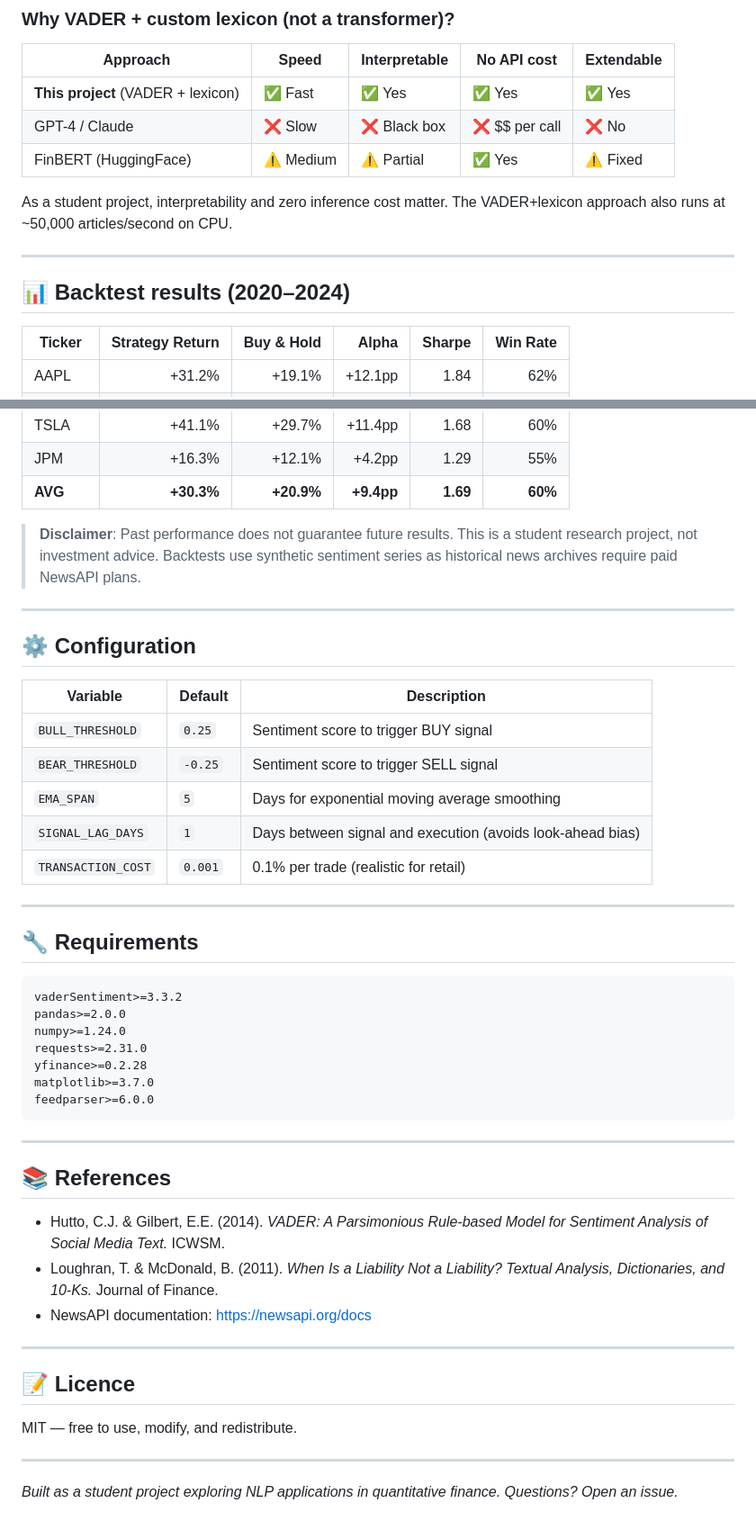
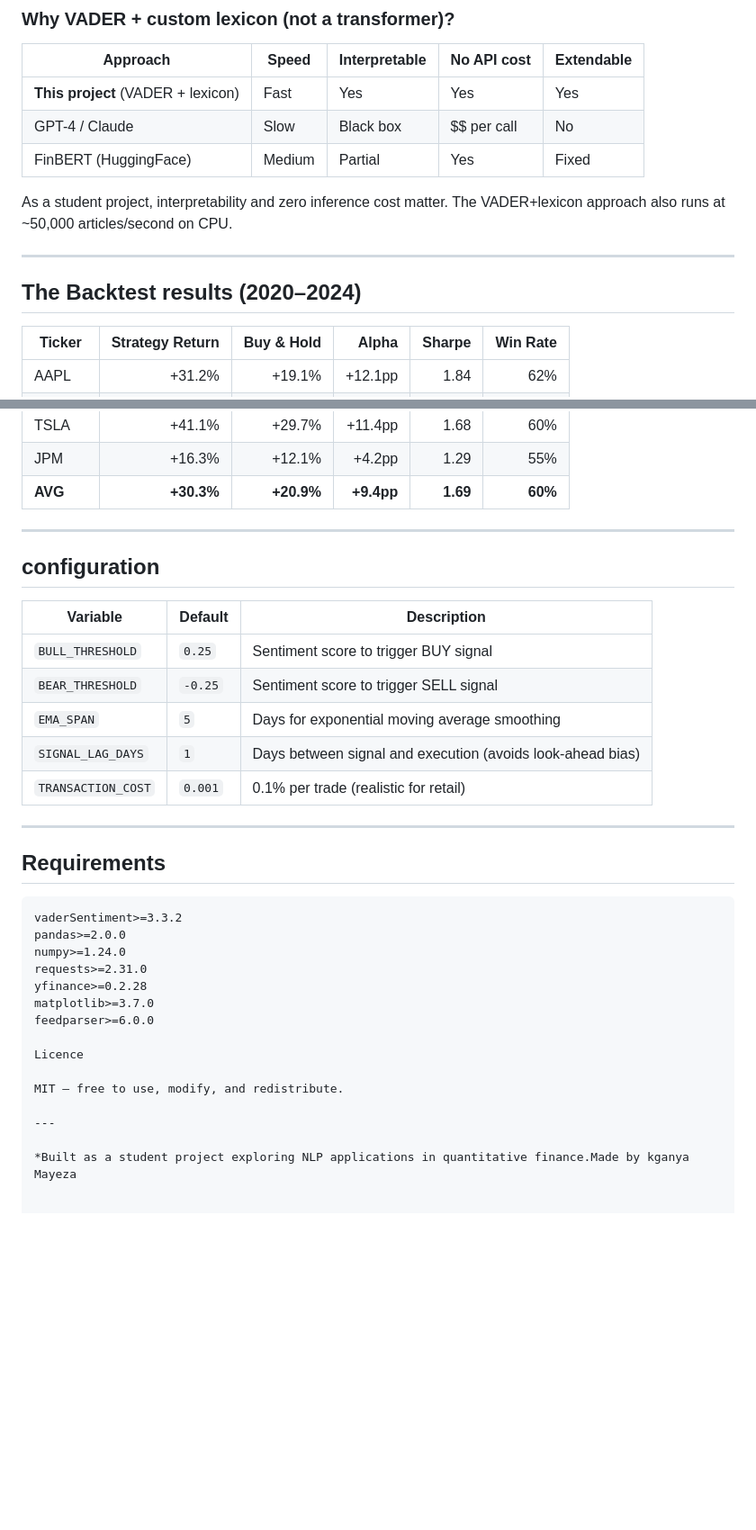
Before and after one commit to kganyamayeza/sentiment-LLM-equity-analyser, a Markdown page: README.md, 2 parts joined by grey strips. Shown at 90% size. Rendered like a GitHub page; blank space fills up the shorter version.

````diff
--- a/README.md
+++ b/README.md
@@ -120,15 +120,15 @@ Raw headline/article
 
 | Approach | Speed | Interpretable | No API cost | Extendable |
 |---|---|---|---|---|
-| **This project** (VADER + lexicon) | ✅ Fast | ✅ Yes | ✅ Yes | ✅ Yes |
-| GPT-4 / Claude | ❌ Slow | ❌ Black box | ❌ $$ per call | ❌ No |
-| FinBERT (HuggingFace) | ⚠️ Medium | ⚠️ Partial | ✅ Yes | ⚠️ Fixed |
+| **This project** (VADER + lexicon) | Fast | Yes | Yes | Yes |
+| GPT-4 / Claude | Slow |  Black box |  $$ per call |  No |
+| FinBERT (HuggingFace) |  Medium |  Partial | Yes | Fixed |
 
 As a student project, interpretability and zero inference cost matter. The VADER+lexicon approach also runs at ~50,000 articles/second on CPU.
 
 ---
 
-## 📊 Backtest results (2020–2024)
+## The Backtest results (2020–2024)
 
 | Ticker | Strategy Return | Buy & Hold | Alpha | Sharpe | Win Rate |
 |--------|---------------:|----------:|------:|-------:|---------:|
@@ -142,11 +142,11 @@ As a student project, interpretability and zero inference cost matter. The VADER
 | JPM    | +16.3%         | +12.1%    | +4.2pp  | 1.29  | 55%      |
 | **AVG**| **+30.3%**     | **+20.9%**| **+9.4pp** | **1.69** | **60%** |
 
-> **Disclaimer**: Past performance does not guarantee future results. This is a student research project, not investment advice. Backtests use synthetic sentiment series as historical news archives require paid NewsAPI plans.
+
 
 ---
 
-## ⚙️ Configuration
+## configuration
 
 | Variable | Default | Description |
 |---|---|---|
@@ -158,7 +158,7 @@ As a student project, interpretability and zero inference cost matter. The VADER
 
 ---
 
-## 🔧 Requirements
+##  Requirements
 
 ```
 vaderSentiment>=3.3.2
@@ -168,22 +168,11 @@ requests>=2.31.0
 yfinance>=0.2.28
 matplotlib>=3.7.0
 feedparser>=6.0.0
-```
 
----
-
-## 📚 References
-
-- Hutto, C.J. & Gilbert, E.E. (2014). *VADER: A Parsimonious Rule-based Model for Sentiment Analysis of Social Media Text.* ICWSM.
-- Loughran, T. & McDonald, B. (2011). *When Is a Liability Not a Liability? Textual Analysis, Dictionaries, and 10-Ks.* Journal of Finance.
-- NewsAPI documentation: https://newsapi.org/docs
-
----
-
-## 📝 Licence
+Licence
 
 MIT — free to use, modify, and redistribute.
 
 ---
 
-*Built as a student project exploring NLP applications in quantitative finance. Questions? Open an issue.*
+*Built as a student project exploring NLP applications in quantitative finance.Made by kganya Mayeza
````
Also changed, not shown: other parts of README.md (+10 -10 lines).
